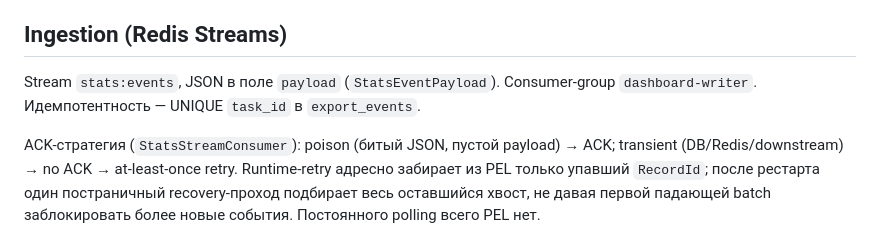
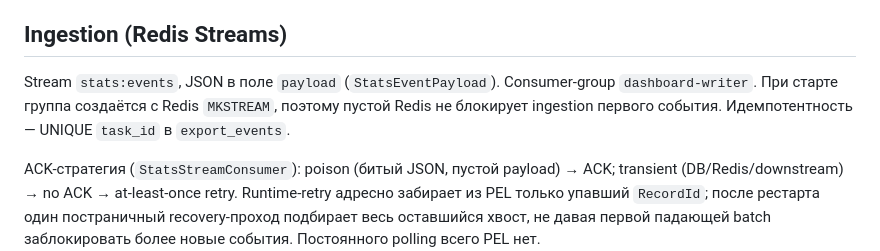
Before and after one commit to thesmithmode/Telegram-Export-Cleaner, a Markdown page: docs/DASHBOARD.md, the part around the change. Drawn GitHub-style.

Commit message:
Fix/dashboard stats production (#120)
* FEAT: Слияние проверенной dev в main

* FIX: Доступ SCP к deployment env файлу

* FIX: Создание Redis Stream для статистики дашборда

```diff
--- a/docs/DASHBOARD.md
+++ b/docs/DASHBOARD.md
@@ -70,7 +70,7 @@ JSON под `/dashboard/api/**`. Cookie session (Telegram Mini App login). USER
 
 ## Ingestion (Redis Streams)
 
-Stream `stats:events`, JSON в поле `payload` (`StatsEventPayload`). Consumer-group `dashboard-writer`. Идемпотентность — UNIQUE `task_id` в `export_events`.
+Stream `stats:events`, JSON в поле `payload` (`StatsEventPayload`). Consumer-group `dashboard-writer`. При старте группа создаётся с Redis `MKSTREAM`, поэтому пустой Redis не блокирует ingestion первого события. Идемпотентность — UNIQUE `task_id` в `export_events`.
 
 ACK-стратегия (`StatsStreamConsumer`): poison (битый JSON, пустой payload) → ACK; transient (DB/Redis/downstream) → no ACK → at-least-once retry. Runtime-retry адресно забирает из PEL только упавший `RecordId`; после рестарта один постраничный recovery-проход подбирает весь оставшийся хвост, не давая первой падающей batch заблокировать более новые события. Постоянного polling всего PEL нет.
 
```
